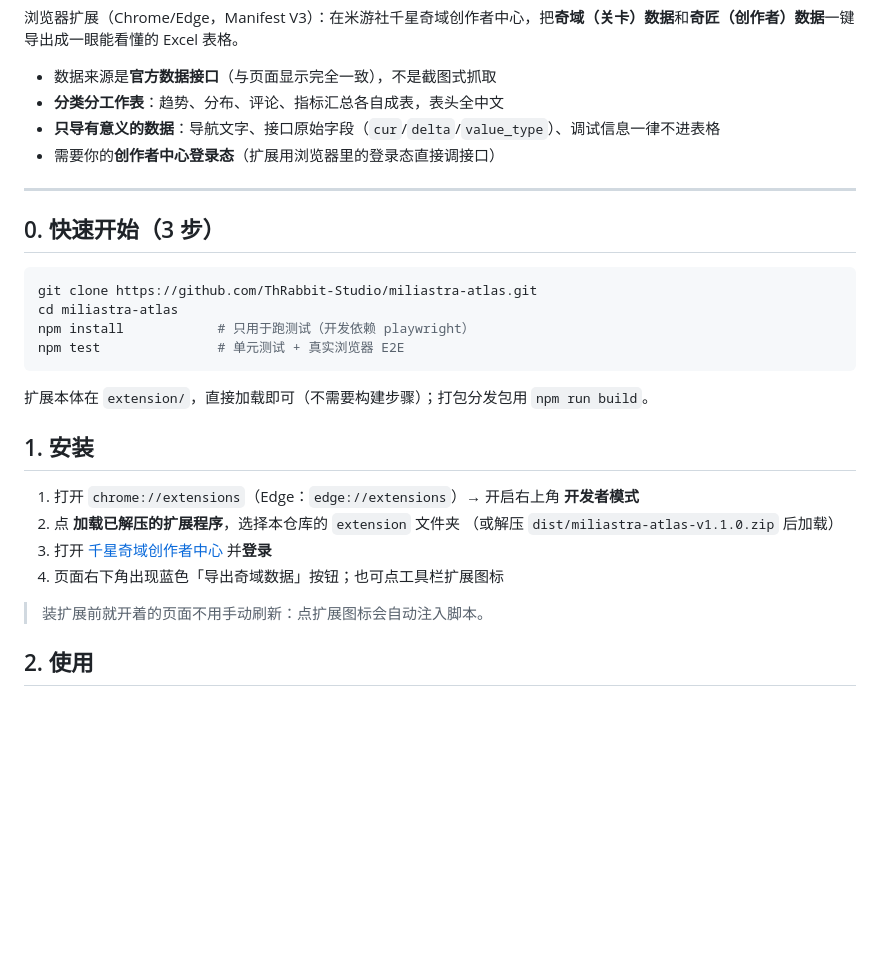
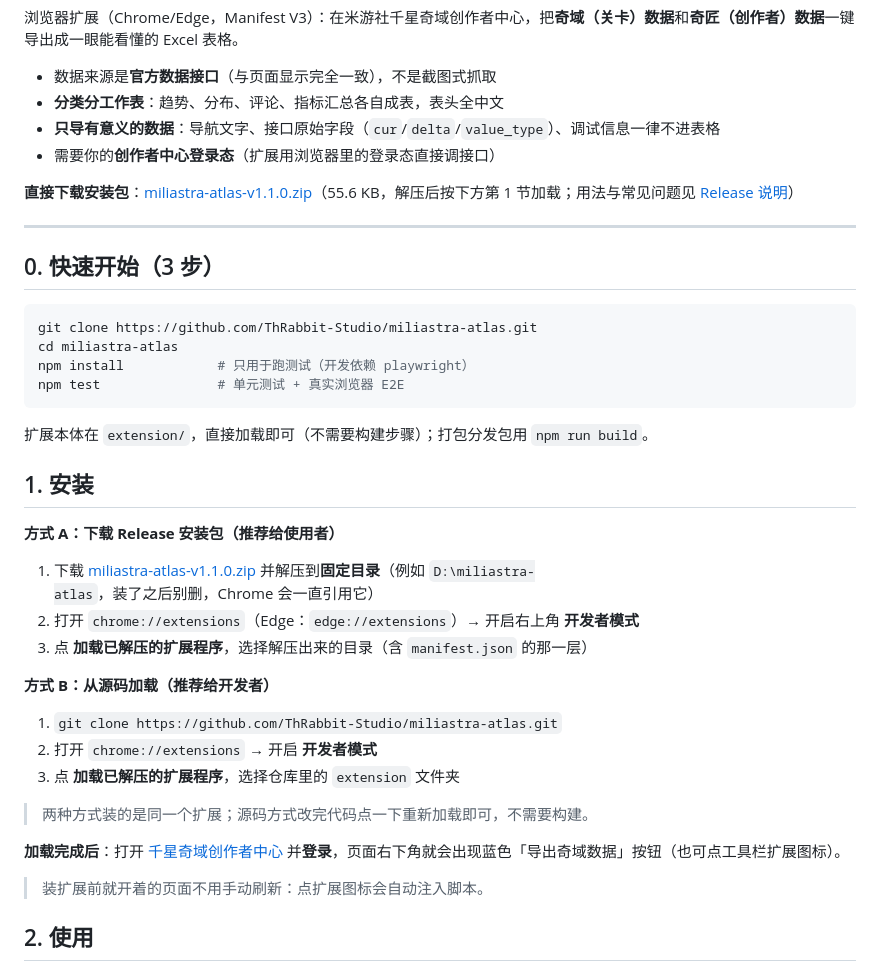
Before and after one commit to ThRabbit-Studio/miliastra-atlas, a Markdown page: README.md, the part around one of its changes. Drawn GitHub-style; blank space fills up the shorter version.

Commit message:
docs: README 增加 Release 下载入口（徽章 + 安装方式 A/B）与使用说明链接

```diff
--- a/README.md
+++ b/README.md
@@ -10,6 +13,8 @@
 - **分类分工作表**：趋势、分布、评论、指标汇总各自成表，表头全中文
 - **只导有意义的数据**：导航文字、接口原始字段（`cur`/`delta`/`value_type`）、调试信息一律不进表格
 - 需要你的**创作者中心登录态**（扩展用浏览器里的登录态直接调接口）
+
+**直接下载安装包**：[miliastra-atlas-v1.1.0.zip](https://github.com/ThRabbit-Studio/miliastra-atlas/releases/download/v1.1.0/miliastra-atlas-v1.1.0.zip)（55.6 KB，解压后按下方第 1 节加载；用法与常见问题见 [Release 说明](https://github.com/ThRabbit-Studio/miliastra-atlas/releases/tag/v1.1.0)）
 
 ---
 
@@ -26,11 +31,21 @@ npm test               # 单元测试 + 真实浏览器 E2E
 
 ## 1. 安装
 
-1. 打开 `chrome://extensions`（Edge：`edge://extensions`）→ 开启右上角 **开发者模式**
-2. 点 **加载已解压的扩展程序**，选择本仓库的 `extension` 文件夹
-   （或解压 `dist/miliastra-atlas-v1.1.0.zip` 后加载）
-3. 打开 [千星奇域创作者中心](https://act.mihoyo.com/miliastra_wonderland/developer?mhy_presentation_style=fullscreen&mhy_auth_required=true) 并**登录**
-4. 页面右下角出现蓝色「导出奇域数据」按钮；也可点工具栏扩展图标
+**方式 A：下载 Release 安装包（推荐给使用者）**
+
+1. 下载 [miliastra-atlas-v1.1.0.zip](https://github.com/ThRabbit-Studio/miliastra-atlas/releases/download/v1.1.0/miliastra-atlas-v1.1.0.zip) 并解压到**固定目录**（例如 `D:\miliastra-atlas`，装了之后别删，Chrome 会一直引用它）
+2. 打开 `chrome://extensions`（Edge：`edge://extensions`）→ 开启右上角 **开发者模式**
+3. 点 **加载已解压的扩展程序**，选择解压出来的目录（含 `manifest.json` 的那一层）
+
+**方式 B：从源码加载（推荐给开发者）**
+
+1. `git clone https://github.com/ThRabbit-Studio/miliastra-atlas.git`
+2. 打开 `chrome://extensions` → 开启 **开发者模式**
+3. 点 **加载已解压的扩展程序**，选择仓库里的 `extension` 文件夹
+
+> 两种方式装的是同一个扩展；源码方式改完代码点一下重新加载即可，不需要构建。
+
+**加载完成后**：打开 [千星奇域创作者中心](https://act.mihoyo.com/miliastra_wonderland/developer?mhy_presentation_style=fullscreen&mhy_auth_required=true) 并**登录**，页面右下角就会出现蓝色「导出奇域数据」按钮（也可点工具栏扩展图标）。
 
 > 装扩展前就开着的页面不用手动刷新：点扩展图标会自动注入脚本。
 
```
Also changed, not shown: other parts of README.md (+3 -0 lines), docs/release-notes-v1.1.0.md (added, +104 -0 lines).
